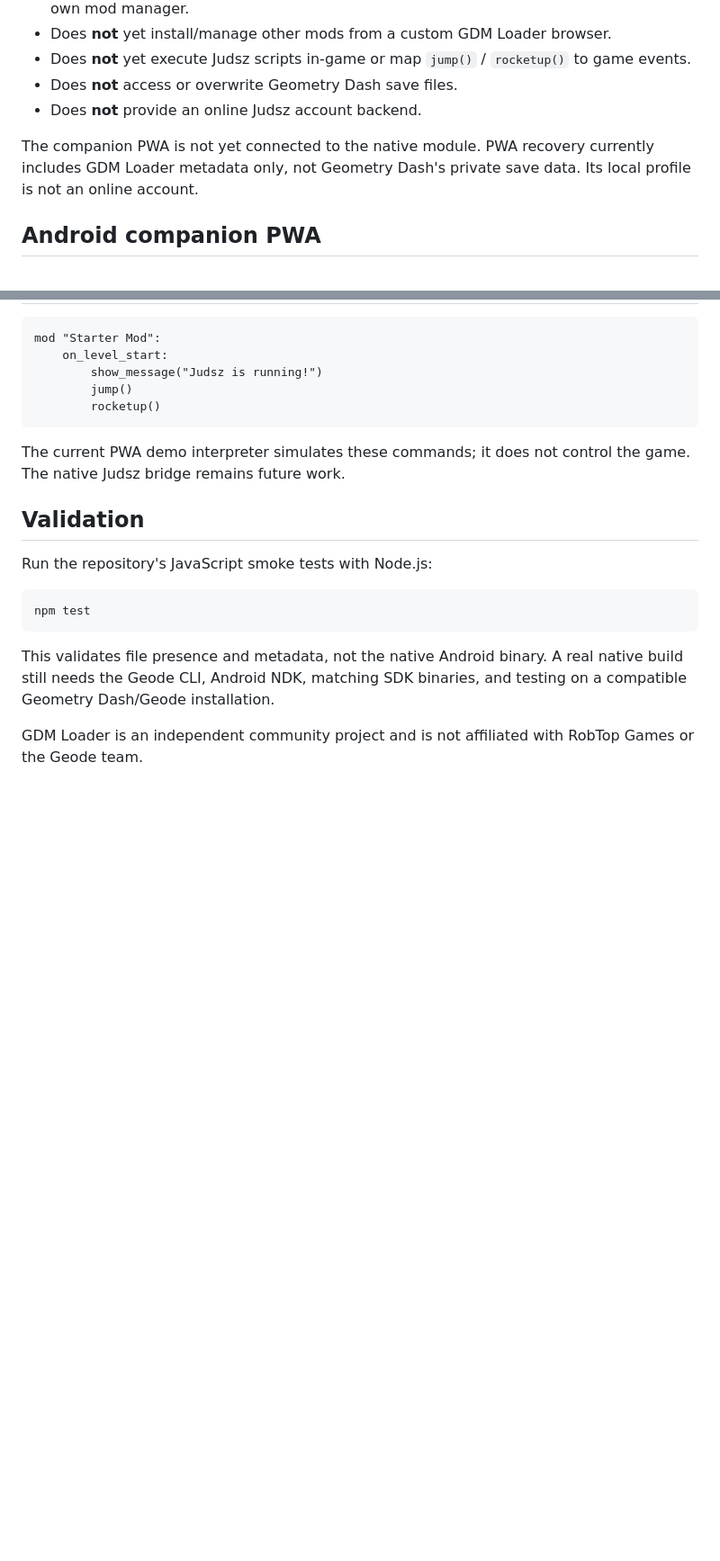
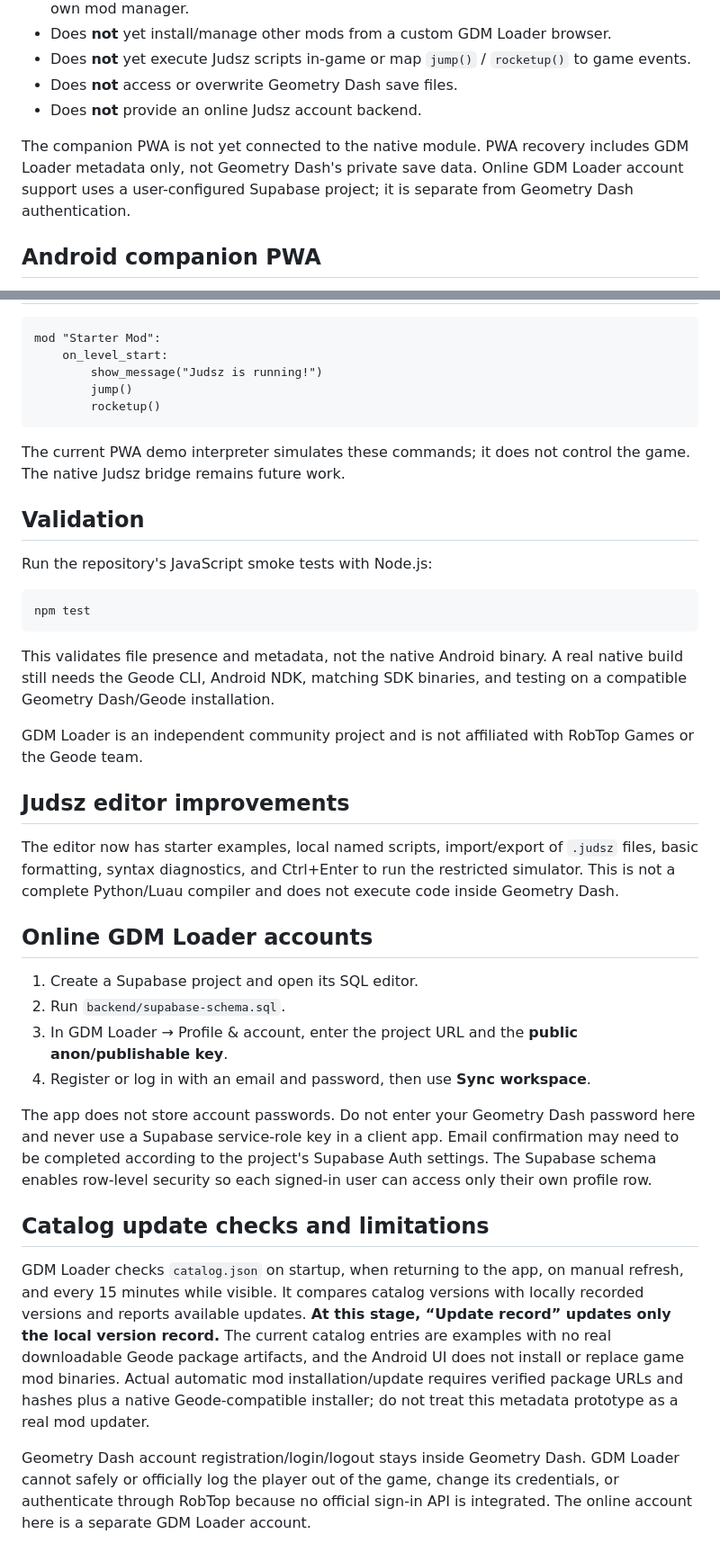
Before and after one commit to kdbroskii-droid/gdm-loader, a Markdown page: README.md, 2 parts joined by grey strips. Shown at 90% size. Rendered like a GitHub page; blank space fills up the shorter version.

Commit message:
Document cloud accounts, Judsz editor, and update limitations

```diff
--- a/README.md
+++ b/README.md
@@ -45,7 +45,7 @@ Official documentation: [Geode SDK docs](https://docs.geode-sdk.org) and [Geode
 - Does **not** access or overwrite Geometry Dash save files.
 - Does **not** provide an online Judsz account backend.
 
-The companion PWA is not yet connected to the native module. PWA recovery currently includes GDM Loader metadata only, not Geometry Dash's private save data. Its local profile is not an online account.
+The companion PWA is not yet connected to the native module. PWA recovery includes GDM Loader metadata only, not Geometry Dash's private save data. Online GDM Loader account support uses a user-configured Supabase project; it is separate from Geometry Dash authentication.
 
 ## Android companion PWA
 
@@ -80,3 +80,22 @@ npm test
 This validates file presence and metadata, not the native Android binary. A real native build still needs the Geode CLI, Android NDK, matching SDK binaries, and testing on a compatible Geometry Dash/Geode installation.
 
 GDM Loader is an independent community project and is not affiliated with RobTop Games or the Geode team.
+
+## Judsz editor improvements
+
+The editor now has starter examples, local named scripts, import/export of `.judsz` files, basic formatting, syntax diagnostics, and Ctrl+Enter to run the restricted simulator. This is not a complete Python/Luau compiler and does not execute code inside Geometry Dash.
+
+## Online GDM Loader accounts
+
+1. Create a Supabase project and open its SQL editor.
+2. Run `backend/supabase-schema.sql`.
+3. In GDM Loader → Profile & account, enter the project URL and the **public anon/publishable key**.
+4. Register or log in with an email and password, then use **Sync workspace**.
+
+The app does not store account passwords. Do not enter your Geometry Dash password here and never use a Supabase service-role key in a client app. Email confirmation may need to be completed according to the project's Supabase Auth settings. The Supabase schema enables row-level security so each signed-in user can access only their own profile row.
+
+## Catalog update checks and limitations
+
+GDM Loader checks `catalog.json` on startup, when returning to the app, on manual refresh, and every 15 minutes while visible. It compares catalog versions with locally recorded versions and reports available updates. **At this stage, “Update record” updates only the local version record.** The current catalog entries are examples with no real downloadable Geode package artifacts, and the Android UI does not install or replace game mod binaries. Actual automatic mod installation/update requires verified package URLs and hashes plus a native Geode-compatible installer; do not treat this metadata prototype as a real mod updater.
+
+Geometry Dash account registration/login/logout stays inside Geometry Dash. GDM Loader cannot safely or officially log the player out of the game, change its credentials, or authenticate through RobTop because no official sign-in API is integrated. The online account here is a separate GDM Loader account.
```
